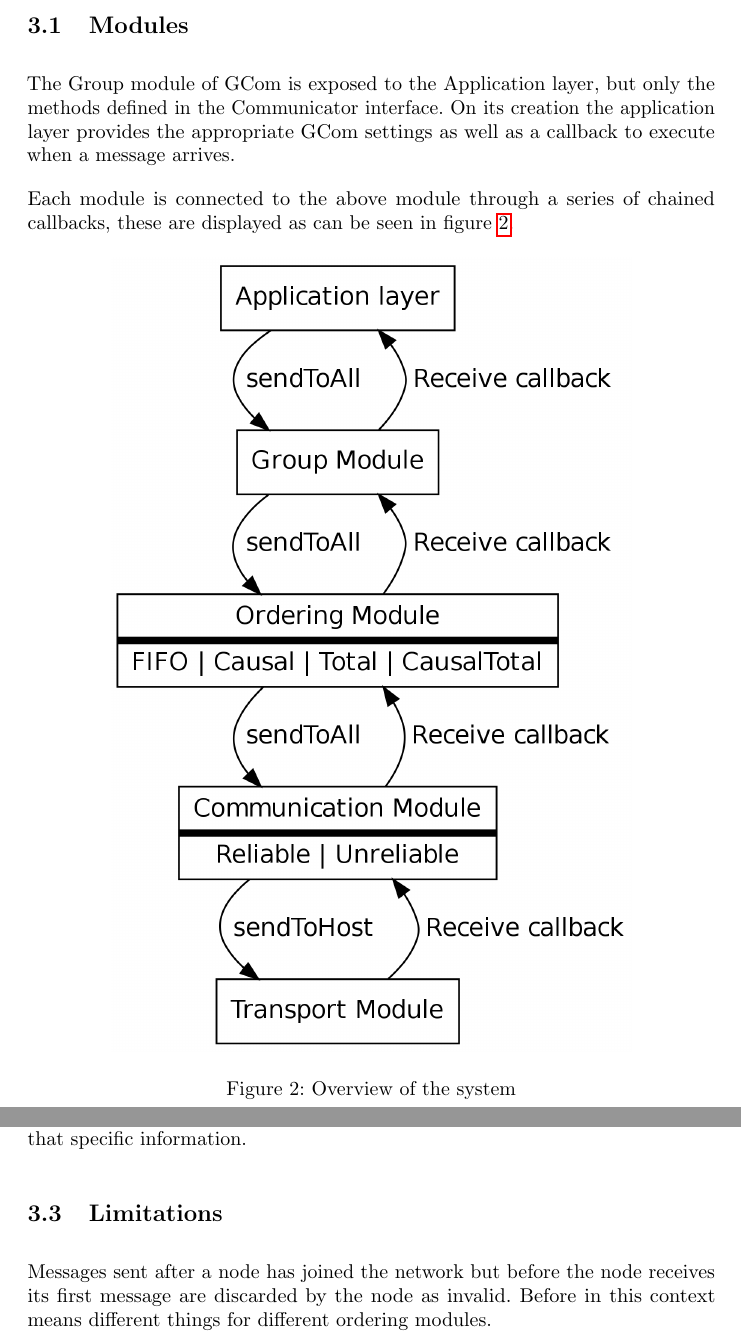
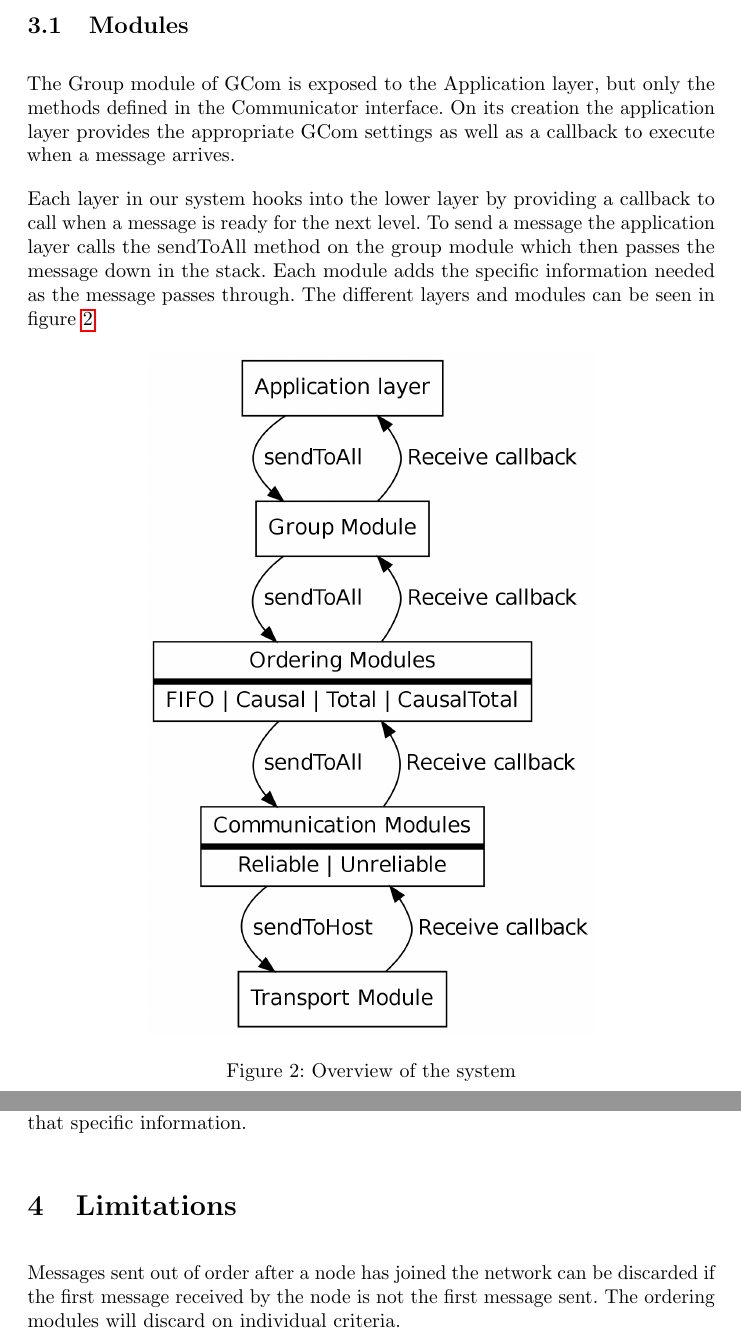
Before and after one commit to bernilsson/5dv020, a LaTeX document (report-2/report.tex): two parts of pages 6 and 7 of 8, joined at a grey line, cut so that both start at the same text. Compiled offline with pdfLaTeX.

Commit message:
Made some further clarifications

```diff
--- a/report-2/report.tex
+++ b/report-2/report.tex
@@ -224,12 +224,16 @@ methods defined in the Communicator interface. On its creation the application
 layer provides the appropriate GCom settings as well as a callback to execute
 when a message arrives.
 
-Each module is connected to the above module through a series of chained
-callbacks, these are displayed as can be seen in figure \ref{fig:modules}.
+Each layer in our system hooks into the lower layer by providing a callback
+to call when a message is ready for the next level. To send a message the
+application layer calls the sendToAll method on the group module which then
+passes the message down in the stack. Each module adds the specific information
+needed as the message passes through. The different layers and modules can
+be seen in figure \ref{fig:modules}
 
 \begin{figure}[h]
 \centering
-\includegraphics[height=14cm]{graph2}
+\includegraphics[height=12cm]{graph2}
 \caption{Overview of the system}
 \label{fig:modules}
 \end{figure}
@@ -243,11 +247,11 @@ graphical user interface can listen to that component. When the components have
 something new to push to the interface they publish an event containing that
 specific information.
 
-\subsection{Limitations}
+\section{Limitations}
 
-Messages sent after a node has joined the network but before the node receives
-its first message are discarded by the node as invalid. Before in this context
-means different things for different ordering modules.
+Messages sent out of order after a node has joined the network can be discarded
+if the first message received by the node is not the first message sent. The
+ordering modules will discard on individual criteria.
 
 \pagebreak
 
```
Also changed, not shown: report-2/graph2.png, 1 other file.
